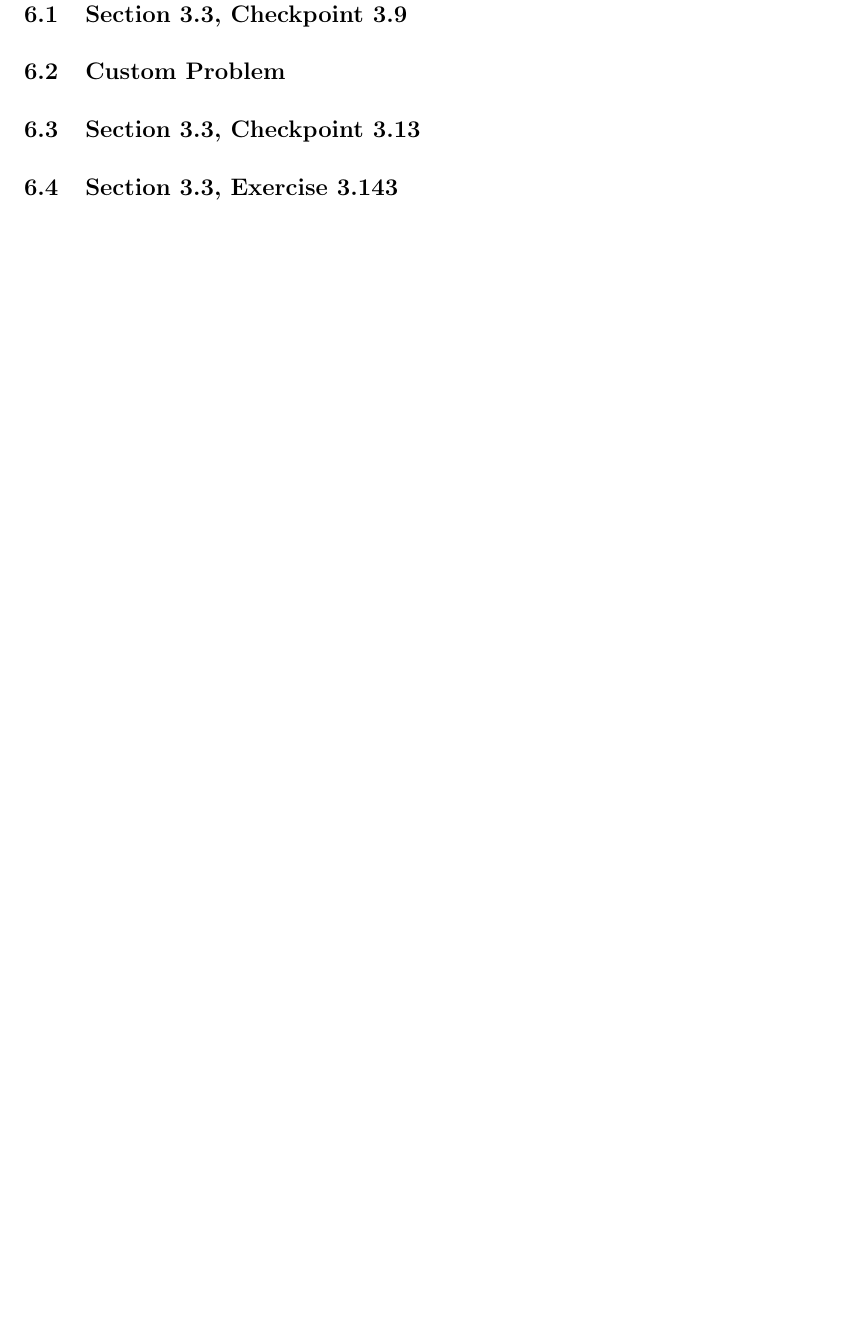
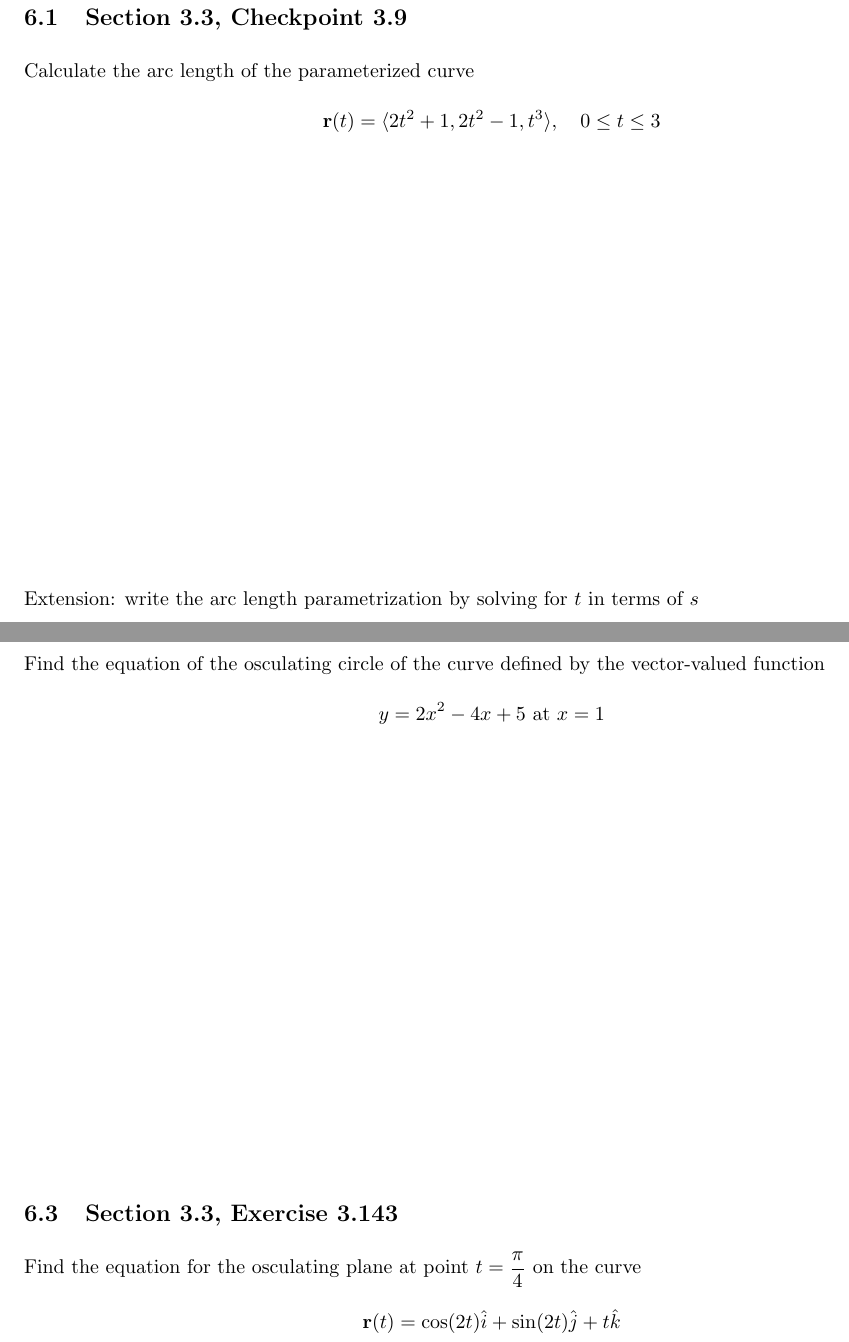
Before and after one commit to 88Mangos/21-259-F25-TA, a LaTeX document (latex/recitations.tex): part of page 15 of 35 before the commit and two parts of pages 15 and 16 of 36 after it, the two joined at a grey line, cut so that both start at the same text, the shorter picture padded with empty space. The pictures show the PDF file latex/recitations.pdf that the author committed with the source.

Commit message:
update: reci 6 handout

```diff
--- a/latex/recitations.tex
+++ b/latex/recitations.tex
@@ -328,14 +328,28 @@ Calculate the following integral:
 \newpage
 \section{09-11-2025}
 \subsection{Section 3.3, Checkpoint 3.9}
+Calculate the arc length of the parameterized curve
+\[\mathbf{r}(t) = \langle 2t^2 + 1, 2t^2 - 1, t^3 \rangle, \quad 0 \le t \le 3\]
+\begin{align*}
+  \\ \\ \\ \\ \\ \\ \\ \\ \\ \\
+\end{align*}
+Extension: write the arc length parametrization by solving for $t$ in terms of $s$
+\begin{align*}
+  \\ \\ \\ \\
+\end{align*}
 
-\subsection{Custom Problem}
-
-
+\newpage
 \subsection{Section 3.3, Checkpoint 3.13}
+Find the equation of the osculating circle of the curve defined by the vector-valued function
+\[y = 2x^2 - 4x + 5 \text{ at } x = 1\]
+\begin{align*}
+  \\ \\ \\ \\ \\ \\ \\ \\ \\ \\
+\end{align*}
 
 \subsection{Section 3.3, Exercise 3.143}
-% Checkpoint 3.9 + write the arc length parametrization by solving for t in terms of s (answer: t = sqrt (s^(2/3) - 32/9)); Checkpoint 3.13; Exercise 3.143.
+Find the equation for the osculating plane at point $t = \dfrac{\pi}{4}$ on the curve
+\[\mathbf{r}(t) = \cos(2t) \hat{i} + \sin(2t)\hat{j} + t\hat{k}\]
+% Checkpoint 3.9 + write the arc length parametrization by solving for t in terms of s (answer: t = sqrt (s^(2/3) - 32/9))
 
 \newpage
 \section{09-16-2025}
```
Also changed, not shown: latex/recitations.pdf, latex/recitations.tex (4 more changed lines).
